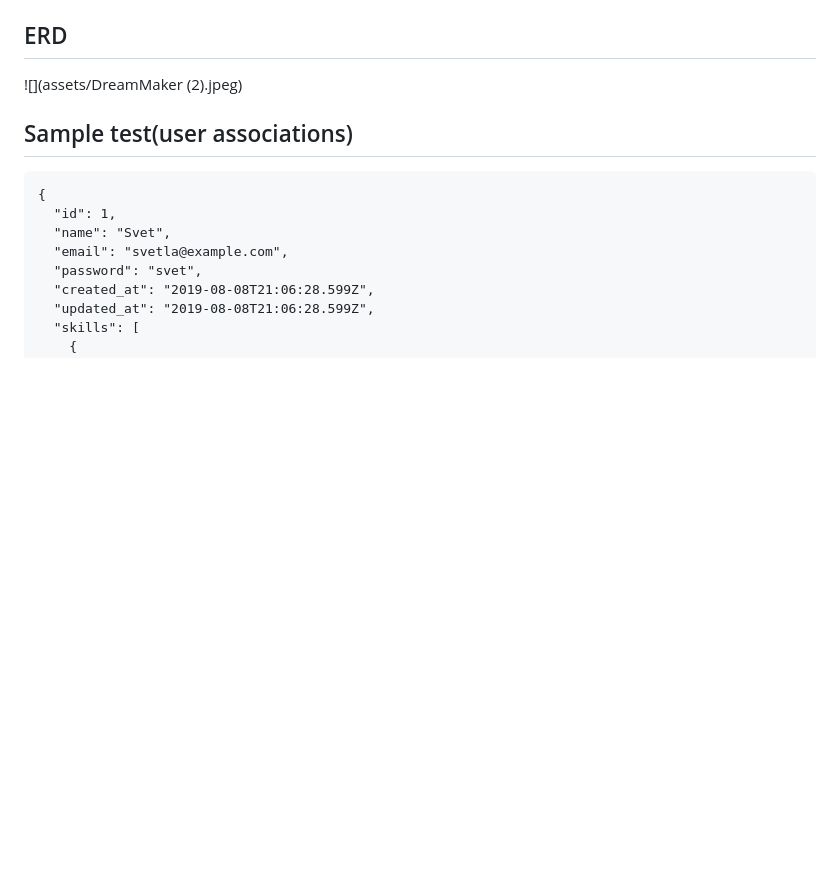
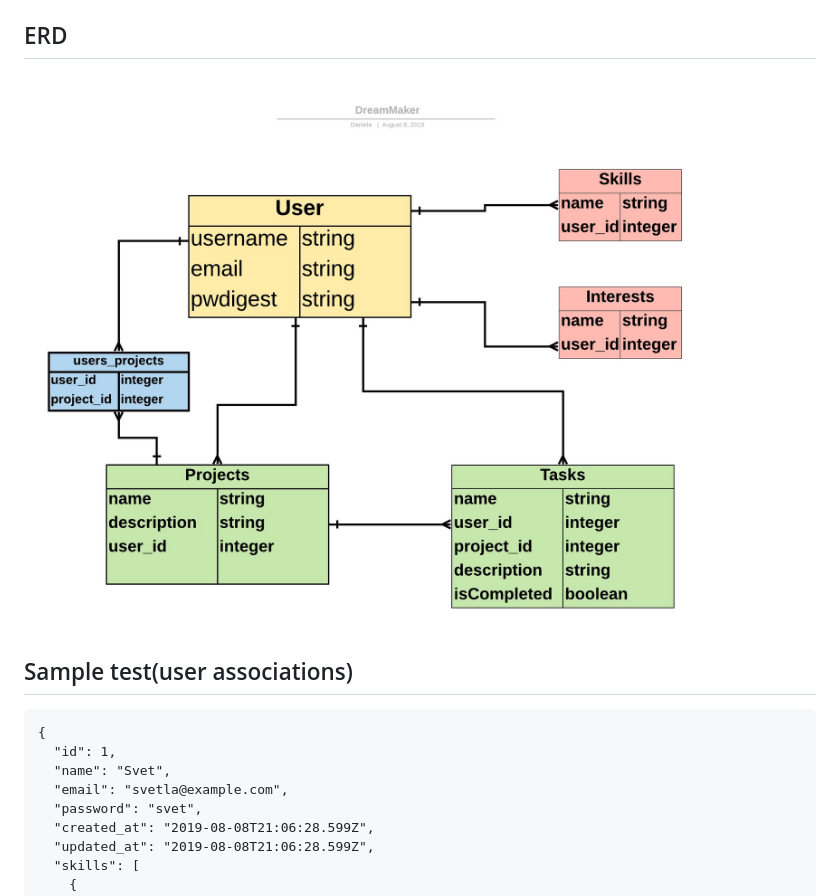
Before and after one commit to svetlasyrimis/ohn, a Markdown page: README.md, the part around the change. GitHub-like rendering; blank space fills up the shorter version.

```diff
--- a/README.md
+++ b/README.md
@@ -56,7 +56,7 @@ React.js, Ruby on Rails
 
 ## ERD
 
-![](assets/DreamMaker (2).jpeg)
+![](assets/DreamMakerFinal.jpeg)
 
 
 ## Sample test(user associations)
```
Also changed, not shown: assets/DreamMakerFinal.jpeg (renamed from assets/DreamMaker (2).jpeg).
